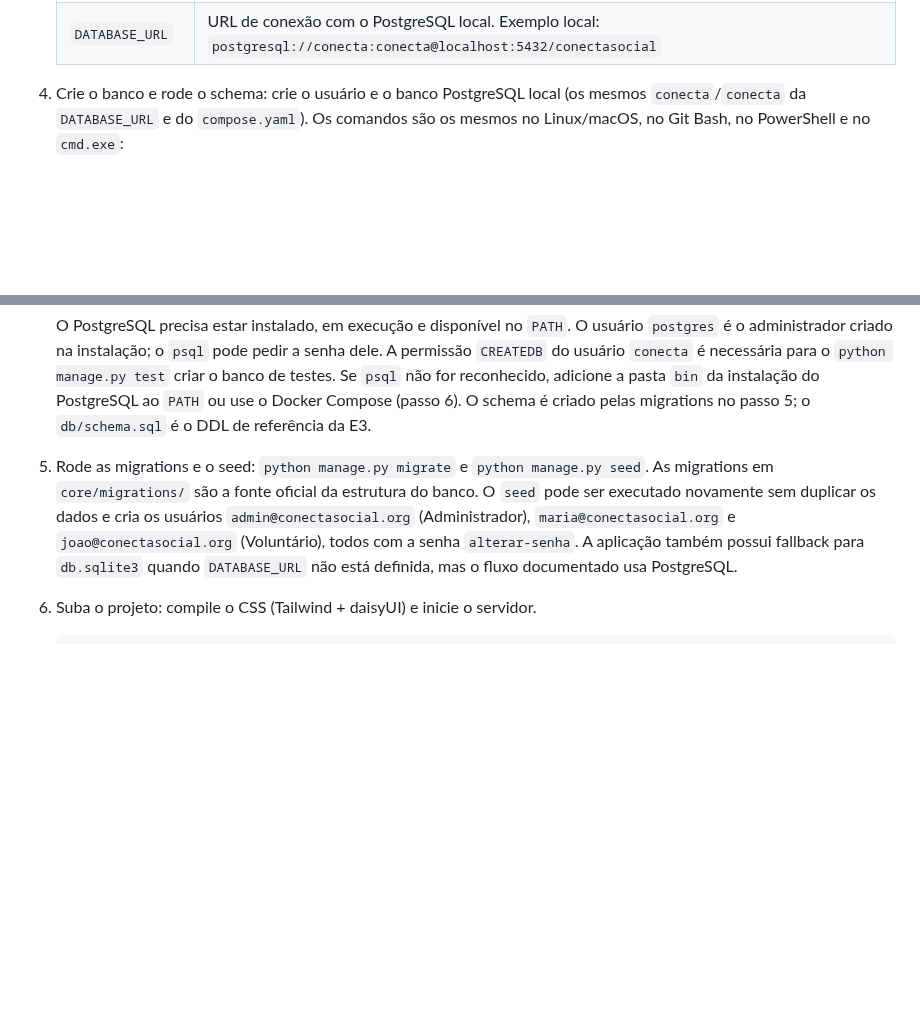
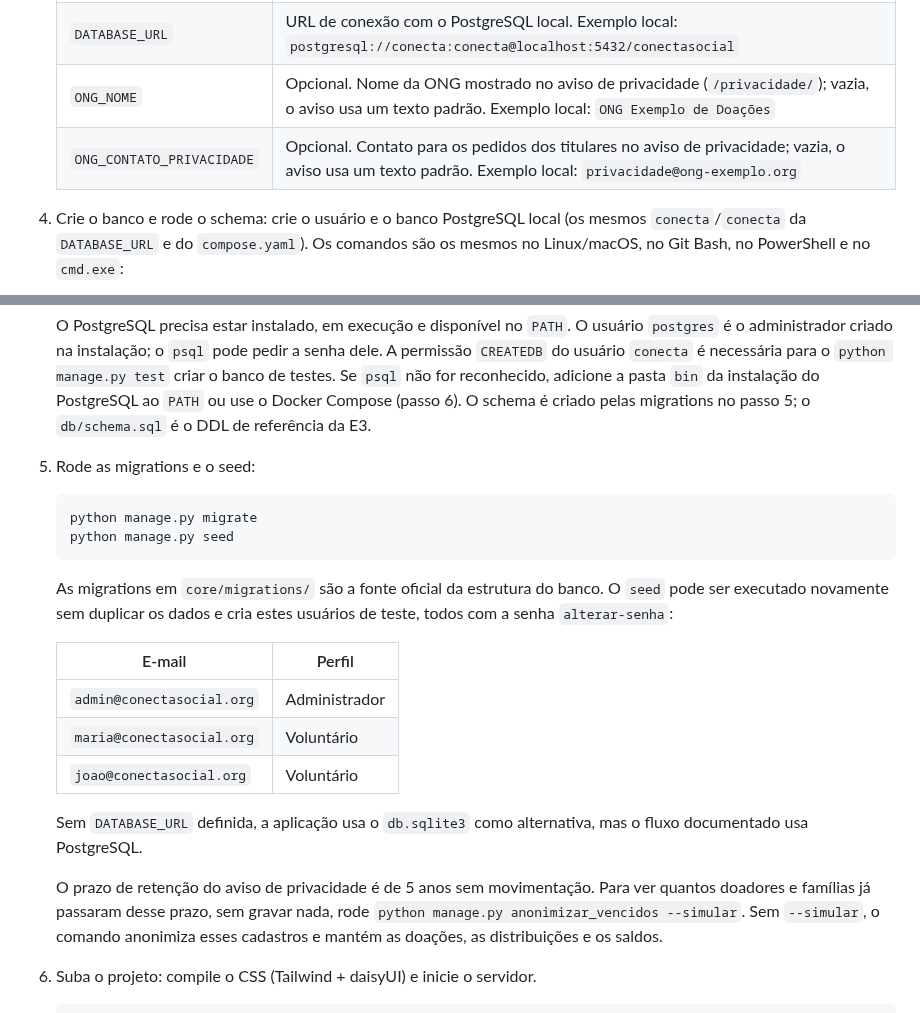
Before and after one commit to Antonio-pf/projeto-eng-soft, a Markdown page: README.md, 2 parts joined by grey strips. GitHub-like rendering; blank space fills up the shorter version.

````diff
--- a/README.md
+++ b/README.md
@@ -82,6 +82,8 @@ Sistema web de gestão operacional para ONGs de doações. O sistema acompanha o
    | `DEBUG` | Ativa o modo de desenvolvimento. Exemplo local: `True` |
    | `ALLOWED_HOSTS` | Hosts aceitos pelo Django, separados por vírgula. Exemplo local: `localhost,127.0.0.1` |
    | `DATABASE_URL` | URL de conexão com o PostgreSQL local. Exemplo local: `postgresql://conecta:conecta@localhost:5432/conectasocial` |
+   | `ONG_NOME` | Opcional. Nome da ONG mostrado no aviso de privacidade (`/privacidade/`); vazia, o aviso usa um texto padrão. Exemplo local: `ONG Exemplo de Doações` |
+   | `ONG_CONTATO_PRIVACIDADE` | Opcional. Contato para os pedidos dos titulares no aviso de privacidade; vazia, o aviso usa um texto padrão. Exemplo local: `privacidade@ong-exemplo.org` |
 
 4. Crie o banco e rode o schema: crie o usuário e o banco PostgreSQL local (os mesmos `conecta`/`conecta` da `DATABASE_URL` e do `compose.yaml`). Os comandos são os mesmos no Linux/macOS, no Git Bash, no PowerShell e no `cmd.exe`:
 
@@ -92,7 +94,24 @@ Sistema web de gestão operacional para ONGs de doações. O sistema acompanha o
 
    O PostgreSQL precisa estar instalado, em execução e disponível no `PATH`. O usuário `postgres` é o administrador criado na instalação; o `psql` pode pedir a senha dele. A permissão `CREATEDB` do usuário `conecta` é necessária para o `python manage.py test` criar o banco de testes. Se `psql` não for reconhecido, adicione a pasta `bin` da instalação do PostgreSQL ao `PATH` ou use o Docker Compose (passo 6). O schema é criado pelas migrations no passo 5; o `db/schema.sql` é o DDL de referência da E3.
 
-5. Rode as migrations e o seed: `python manage.py migrate` e `python manage.py seed`. As migrations em `core/migrations/` são a fonte oficial da estrutura do banco. O `seed` pode ser executado novamente sem duplicar os dados e cria os usuários `admin@conectasocial.org` (Administrador), `maria@conectasocial.org` e `joao@conectasocial.org` (Voluntário), todos com a senha `alterar-senha`. A aplicação também possui fallback para `db.sqlite3` quando `DATABASE_URL` não está definida, mas o fluxo documentado usa PostgreSQL.
+5. Rode as migrations e o seed:
+
+   ```bash
+   python manage.py migrate
+   python manage.py seed
+   ```
+
+   As migrations em `core/migrations/` são a fonte oficial da estrutura do banco. O `seed` pode ser executado novamente sem duplicar os dados e cria estes usuários de teste, todos com a senha `alterar-senha`:
+
+   | E-mail | Perfil |
+   |---|---|
+   | `admin@conectasocial.org` | Administrador |
+   | `maria@conectasocial.org` | Voluntário |
+   | `joao@conectasocial.org` | Voluntário |
+
+   Sem `DATABASE_URL` definida, a aplicação usa o `db.sqlite3` como alternativa, mas o fluxo documentado usa PostgreSQL.
+
+   O prazo de retenção do aviso de privacidade é de 5 anos sem movimentação. Para ver quantos doadores e famílias já passaram desse prazo, sem gravar nada, rode `python manage.py anonimizar_vencidos --simular`. Sem `--simular`, o comando anonimiza esses cadastros e mantém as doações, as distribuições e os saldos.
 
 6. Suba o projeto: compile o CSS (Tailwind + daisyUI) e inicie o servidor.
 
````
Also changed, not shown: docs/documentacao-final.md (added, +75 -0 lines).
